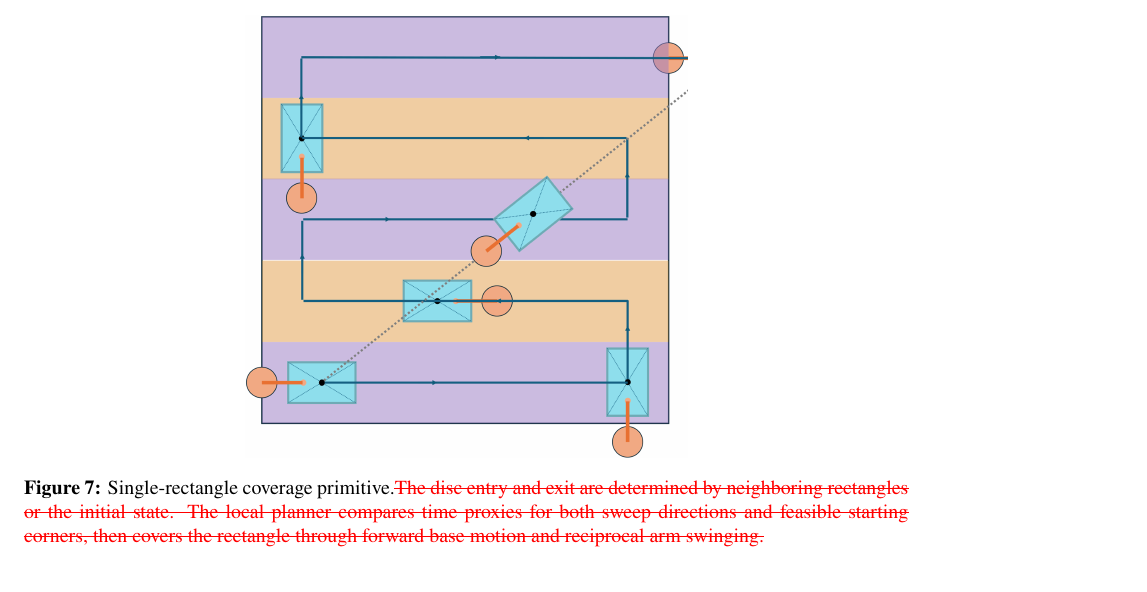
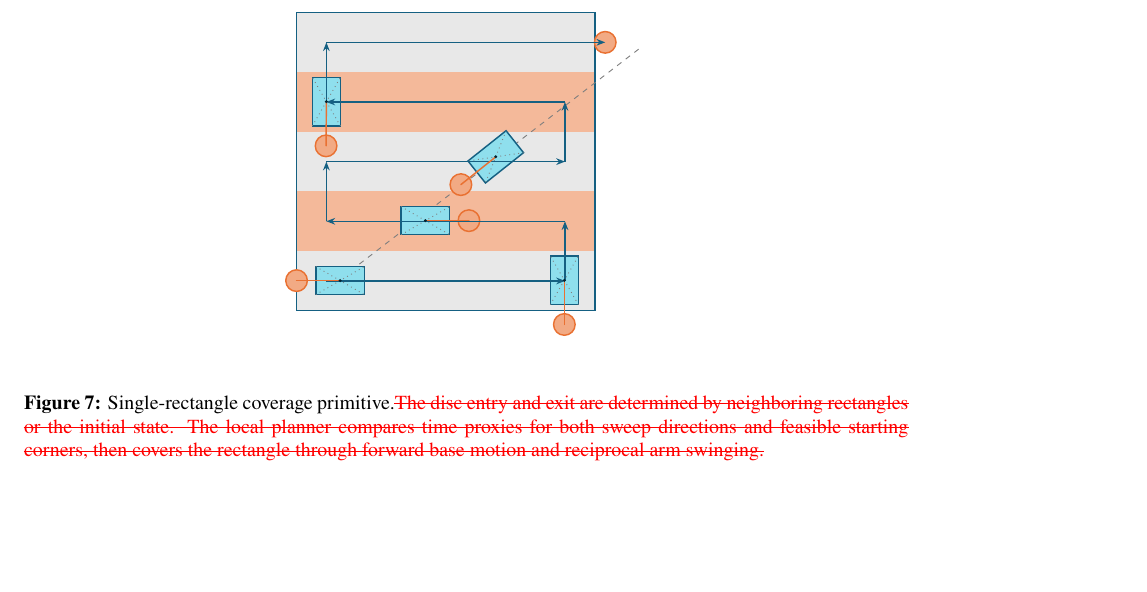
Before and after one commit to Justin0828/cpp_paper, a LaTeX paper (english_paper/diff.tex): part of page 18 of 32, cut so that both start at the same text, the shorter picture padded with empty space. Compiled offline with XeLaTeX.

Commit message:
Rebuild the advisor PDF with the corrected coverage figures.
Figure 7 uses the uncropped single-rectangle PDF at half width. Figure 10 stays the tiled coverage schematic inside the new-figure box. Margin notes are unchanged.

```diff
--- a/english_paper/diff.tex
+++ b/english_paper/diff.tex
@@ -612,7 +612,7 @@ The rectangle-coverage module supplies the local motion primitive. Given a recta
   \centering
   \DIFdelbeginFL %DIFDELCMD < \includegraphics[width=0.84\linewidth]{figure_6_single_rectangle_coverage.png}
 %DIFDELCMD <   %%%
-\DIFdelendFL \DIFaddbeginFL \includegraphics[width=0.5\linewidth]{figure_6_single_rectangle_coverage.png}
+\DIFdelendFL \DIFaddbeginFL \includegraphics[width=0.5\linewidth]{figure_6_single_rectangle_coverage.pdf}
   \DIFaddendFL \caption{Single-rectangle coverage primitive.\DIFdelbeginFL \DIFdelFL{The disc entry and exit are determined by neighboring rectangles or the initial state. The local planner compares time proxies for both sweep directions and feasible starting corners, then covers the rectangle through forward base motion and reciprocal arm swinging.}\DIFdelendFL }
   \label{fig:rectangle-primitive}
 \end{figure}\marginpar{\scriptsize [61] 按导师意见删去 Figure 6 图注的后半句。}
```
Also changed, not shown: 2 other files.
